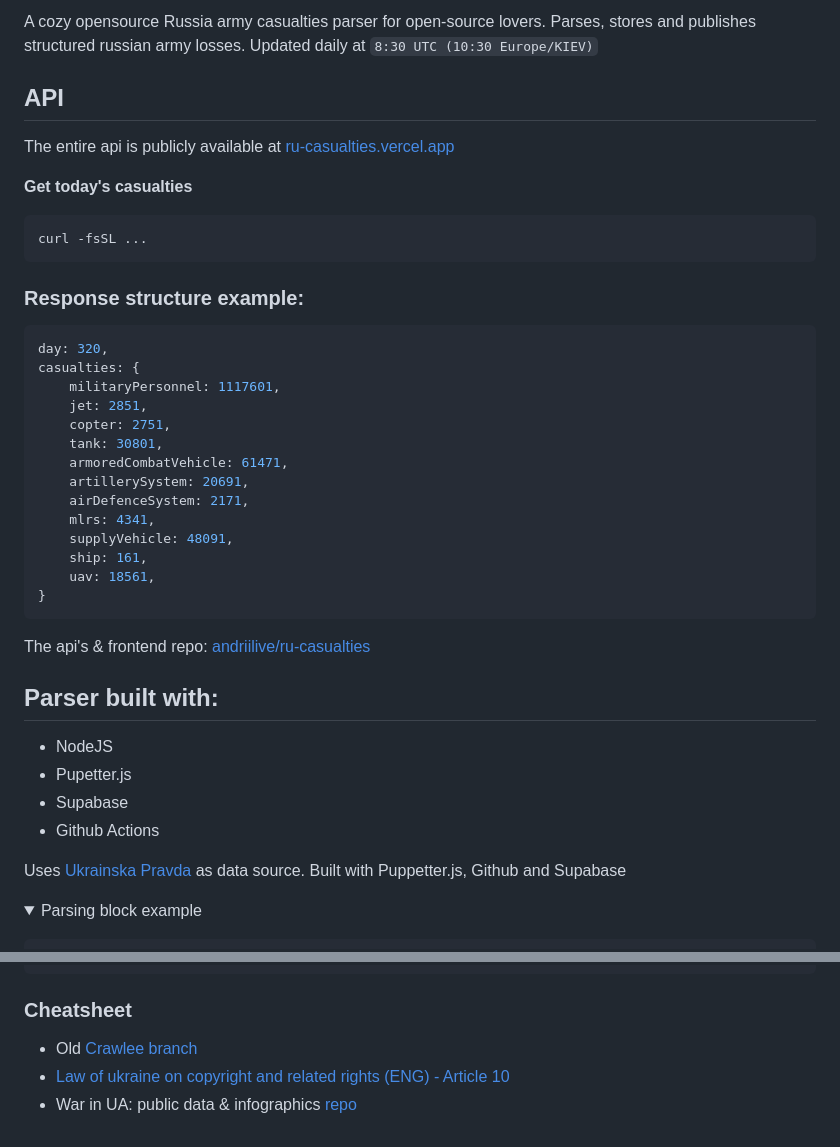
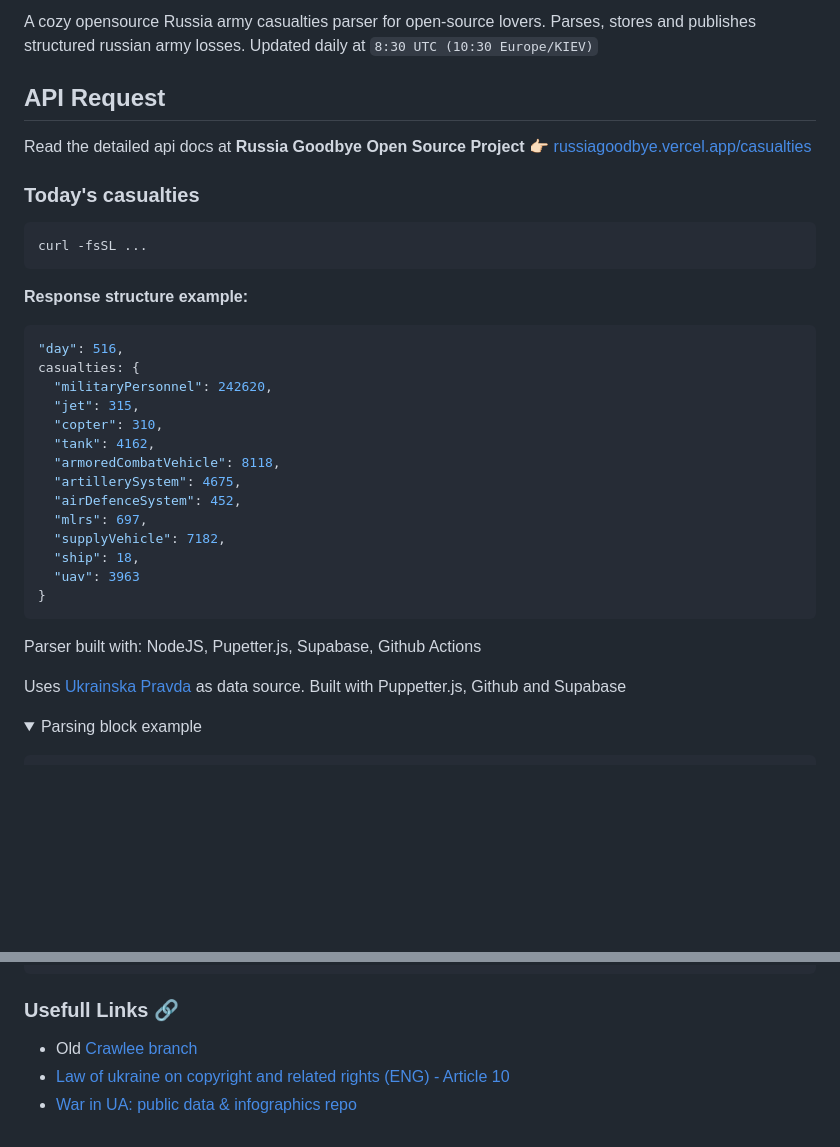
Before and after one commit to andriilive/russia-casualties-ukraine-war-parser, a Markdown page: README.md, 2 parts joined by grey strips. GitHub-like rendering; folded sections open; blank space fills up the shorter version.

````diff
--- a/README.md
+++ b/README.md
@@ -7,43 +7,36 @@
 A cozy opensource Russia army casualties parser for open-source lovers. Parses, stores and publishes structured russian army losses.
 Updated daily at `8:30 UTC (10:30 Europe/KIEV)`
 
-## API
+## API Request
 
-The entire api is publicly available at [ru-casualties.vercel.app](https://ru-casualties.vercel.app)
+Read the detailed api docs at **Russia Goodbye Open Source Project** 👉🏻 [russiagoodbye.vercel.app/casualties](https://russiagoodbye.vercel.app/casualties)
 
-**Get today's casualties**
+### Today's casualties
 
 ```bash
 curl -fsSL ...
 ```
 
-### Response structure example:
+**Response structure example:**
 
 ```bash
-day: 320,
+"day": 516,
 casualties: {
-    militaryPersonnel: 1117601,
-    jet: 2851,
-    copter: 2751,
-    tank: 30801,
-    armoredCombatVehicle: 61471,
-    artillerySystem: 20691,
-    airDefenceSystem: 2171,
-    mlrs: 4341,
-    supplyVehicle: 48091,
-    ship: 161,
-    uav: 18561,
+  "militaryPersonnel": 242620,
+  "jet": 315,
+  "copter": 310,
+  "tank": 4162,
+  "armoredCombatVehicle": 8118,
+  "artillerySystem": 4675,
+  "airDefenceSystem": 452,
+  "mlrs": 697,
+  "supplyVehicle": 7182,
+  "ship": 18,
+  "uav": 3963
 }
 ```
 
-The api's & frontend repo: [andriilive/ru-casualties](https://github.com/andriilive/ru-casualties)
-
-## Parser built with:
-
-- NodeJS
-- Pupetter.js
-- Supabase
-- Github Actions
+Parser built with: NodeJS, Pupetter.js, Supabase, Github Actions
 
 Uses [Ukrainska Pravda](https://www.pravda.com.ua/eng/) as data source. Built with Puppetter.js, Github and Supabase
 
@@ -289,8 +282,8 @@ Uses [Ukrainska Pravda](https://www.pravda.com.ua/eng/) as data source. Built wi
 </p>
 </details>
 
-### Cheatsheet
+### Usefull Links 🔗
 
 - Old [Crawlee branch](https://github.com/andriilive/russia-casualties-ukraine-war-parser/tree/old/crawlee)
 - [Law of ukraine on copyright and related rights (ENG) - Article 10](https://zakon.rada.gov.ua/laws/show/en/3792-12/conv#n165)
-- War in UA: public data & infographics [repo](https://github.com/lymenbae/War-in-Ukraine)
+- [War in UA: public data & infographics repo](https://github.com/lymenbae/War-in-Ukraine)
````
